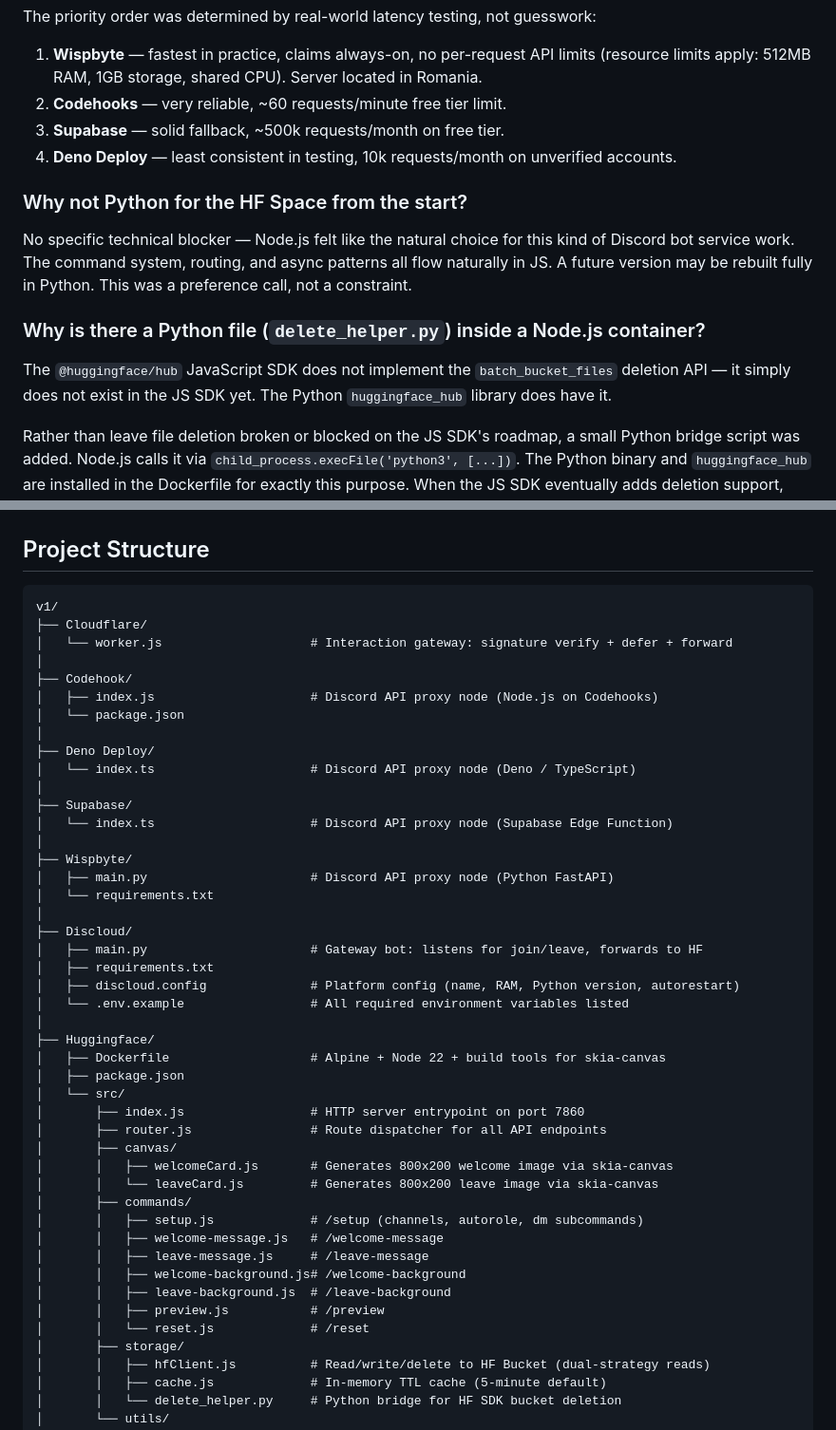
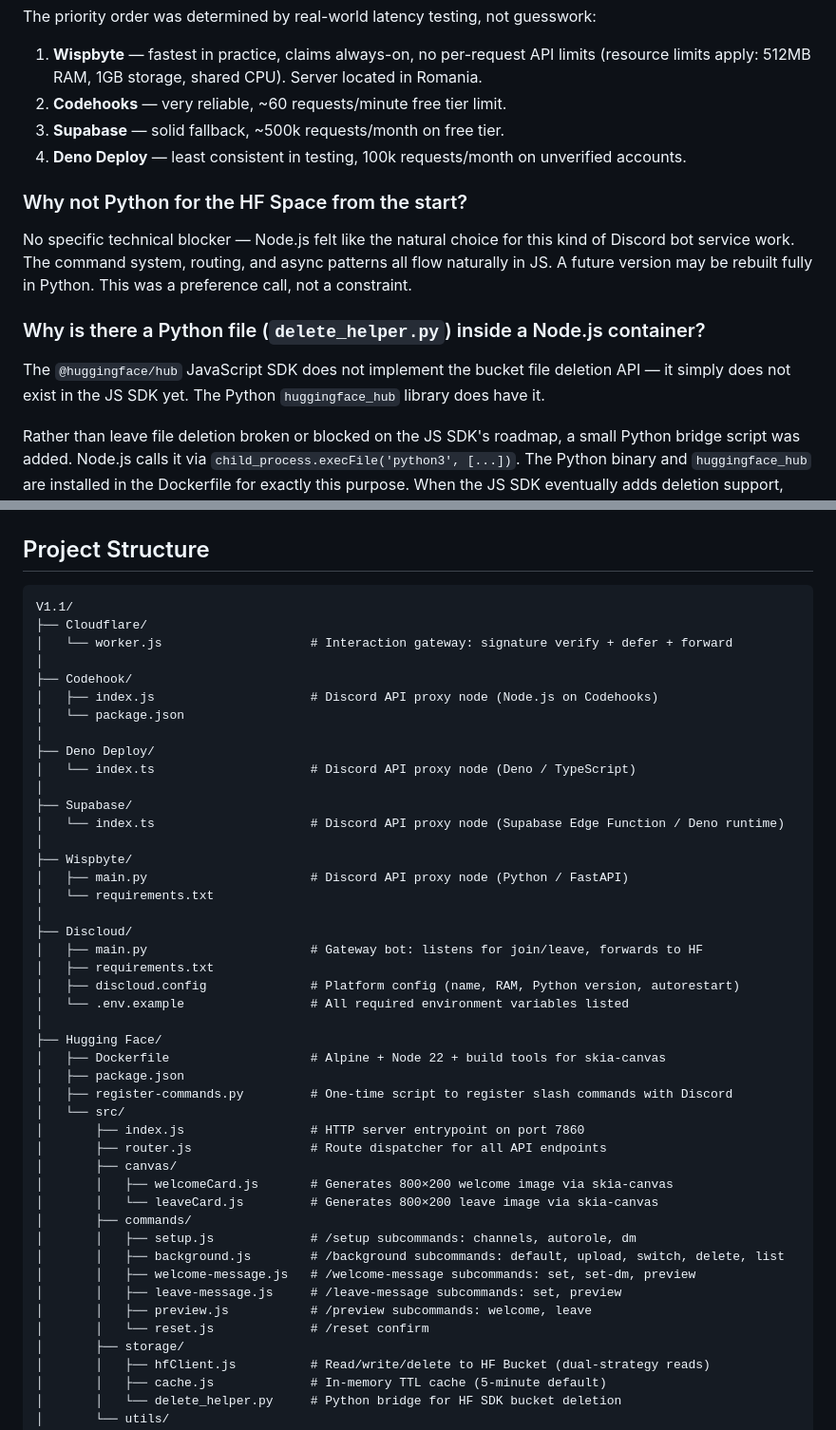
Before and after one commit to Archy-Official/Welcomer-bot, a Markdown page: README.md, 2 parts joined by grey strips. Shown at 95% size. Drawn GitHub-style.

````diff
--- a/README.md
+++ b/README.md
@@ -104,7 +104,7 @@ The priority order was determined by real-world latency testing, not guesswork:
 1. **Wispbyte** — fastest in practice, claims always-on, no per-request API limits (resource limits apply: 512MB RAM, 1GB storage, shared CPU). Server located in Romania.
 2. **Codehooks** — very reliable, ~60 requests/minute free tier limit.
 3. **Supabase** — solid fallback, ~500k requests/month on free tier.
-4. **Deno Deploy** — least consistent in testing, 10k requests/month on unverified accounts.
+4. **Deno Deploy** — least consistent in testing, 100k requests/month on unverified accounts.
 
 ### Why not Python for the HF Space from the start?
 
@@ -112,7 +112,7 @@ No specific technical blocker — Node.js felt like the natural choice for this
 
 ### Why is there a Python file (`delete_helper.py`) inside a Node.js container?
 
-The `@huggingface/hub` JavaScript SDK does not implement the `batch_bucket_files` deletion API — it simply does not exist in the JS SDK yet. The Python `huggingface_hub` library does have it.
+The `@huggingface/hub` JavaScript SDK does not implement the bucket file deletion API — it simply does not exist in the JS SDK yet. The Python `huggingface_hub` library does have it.
 
 Rather than leave file deletion broken or blocked on the JS SDK's roadmap, a small Python bridge script was added. Node.js calls it via `child_process.execFile('python3', [...])`. The Python binary and `huggingface_hub` are installed in the Dockerfile for exactly this purpose. When the JS SDK eventually adds deletion support, this bridge gets removed.
 
@@ -173,7 +173,7 @@ The proxy pool has 4 fallback nodes. The Cloudflare Worker runs on global edge i
 ## Project Structure
 
 ```
-v1/
+V1.1/
 ├── Cloudflare/
 │   └── worker.js                    # Interaction gateway: signature verify + defer + forward
 │
@@ -185,10 +185,10 @@ v1/
 │   └── index.ts                     # Discord API proxy node (Deno / TypeScript)
 │
 ├── Supabase/
-│   └── index.ts                     # Discord API proxy node (Supabase Edge Function)
+│   └── index.ts                     # Discord API proxy node (Supabase Edge Function / Deno runtime)
 │
 ├── Wispbyte/
-│   ├── main.py                      # Discord API proxy node (Python FastAPI)
+│   ├── main.py                      # Discord API proxy node (Python / FastAPI)
 │   └── requirements.txt
 │
 ├── Discloud/
@@ -197,23 +197,23 @@ v1/
 │   ├── discloud.config              # Platform config (name, RAM, Python version, autorestart)
 │   └── .env.example                 # All required environment variables listed
 │
-├── Huggingface/
+├── Hugging Face/
 │   ├── Dockerfile                   # Alpine + Node 22 + build tools for skia-canvas
 │   ├── package.json
+│   ├── register-commands.py         # One-time script to register slash commands with Discord
 │   └── src/
 │       ├── index.js                 # HTTP server entrypoint on port 7860
 │       ├── router.js                # Route dispatcher for all API endpoints
 │       ├── canvas/
-│       │   ├── welcomeCard.js       # Generates 800x200 welcome image via skia-canvas
-│       │   └── leaveCard.js         # Generates 800x200 leave image via skia-canvas
+│       │   ├── welcomeCard.js       # Generates 800×200 welcome image via skia-canvas
+│       │   └── leaveCard.js         # Generates 800×200 leave image via skia-canvas
 │       ├── commands/
-│       │   ├── setup.js             # /setup (channels, autorole, dm subcommands)
-│       │   ├── welcome-message.js   # /welcome-message
-│       │   ├── leave-message.js     # /leave-message
-│       │   ├── welcome-background.js# /welcome-background
-│       │   ├── leave-background.js  # /leave-background
-│       │   ├── preview.js           # /preview
-│       │   └── reset.js             # /reset
+│       │   ├── setup.js             # /setup subcommands: channels, autorole, dm
+│       │   ├── background.js        # /background subcommands: default, upload, switch, delete, list
+│       │   ├── welcome-message.js   # /welcome-message subcommands: set, set-dm, preview
+│       │   ├── leave-message.js     # /leave-message subcommands: set, preview
+│       │   ├── preview.js           # /preview subcommands: welcome, leave
+│       │   └── reset.js             # /reset confirm
 │       ├── storage/
 │       │   ├── hfClient.js          # Read/write/delete to HF Bucket (dual-strategy reads)
 │       │   ├── cache.js             # In-memory TTL cache (5-minute default)
````
Also changed, not shown: other parts of README.md (+44 -34 lines).
